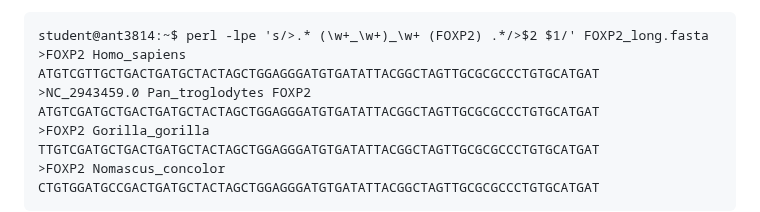
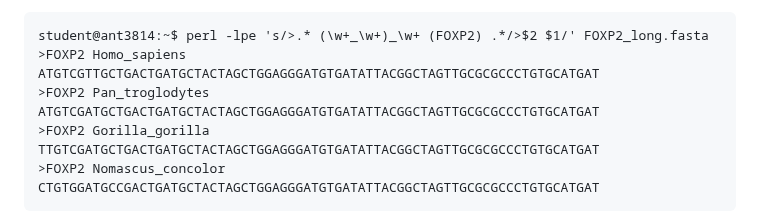
Before and after one commit to nomascus/ANT3814, a Markdown page: DIAPOSITIVES/3_Unix3_english.md, the part around the change. GitHub-like rendering.

Commit message:
diapositive 3 english

```diff
--- a/DIAPOSITIVES/3_Unix3_english.md
+++ b/DIAPOSITIVES/3_Unix3_english.md
@@ -266,7 +266,7 @@ That gets us pretty close, but what if we want to remove the text following the
 student@ant3814:~$ perl -lpe 's/>.* (\w+_\w+)_\w+ (FOXP2) .*/>$2 $1/' FOXP2_long.fasta
 >FOXP2 Homo_sapiens
 ATGTCGTTGCTGACTGATGCTACTAGCTGGAGGGATGTGATATTACGGCTAGTTGCGCGCCCTGTGCATGAT
->NC_2943459.0 Pan_troglodytes FOXP2
+>FOXP2 Pan_troglodytes
 ATGTCGATGCTGACTGATGCTACTAGCTGGAGGGATGTGATATTACGGCTAGTTGCGCGCCCTGTGCATGAT
 >FOXP2 Gorilla_gorilla
 TTGTCGATGCTGACTGATGCTACTAGCTGGAGGGATGTGATATTACGGCTAGTTGCGCGCCCTGTGCATGAT
```
